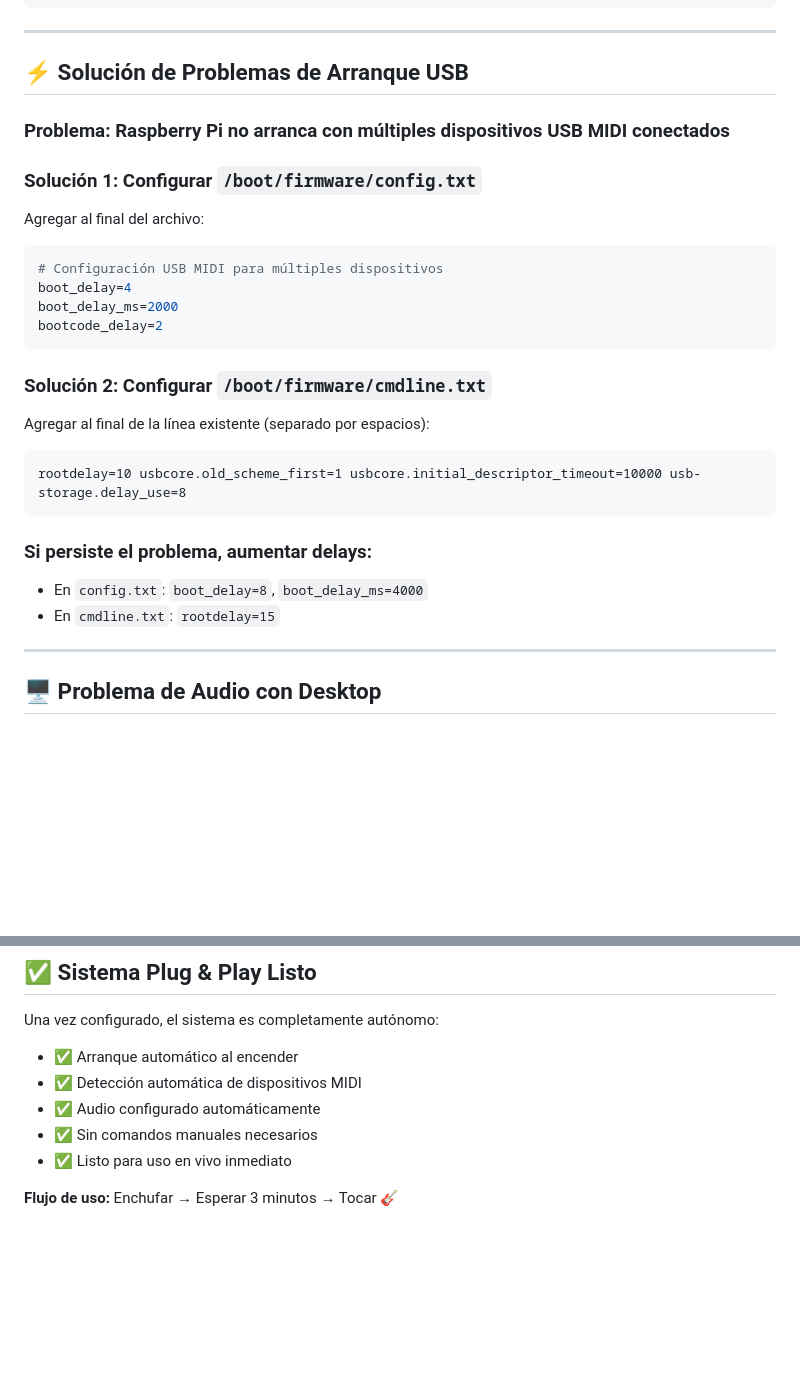
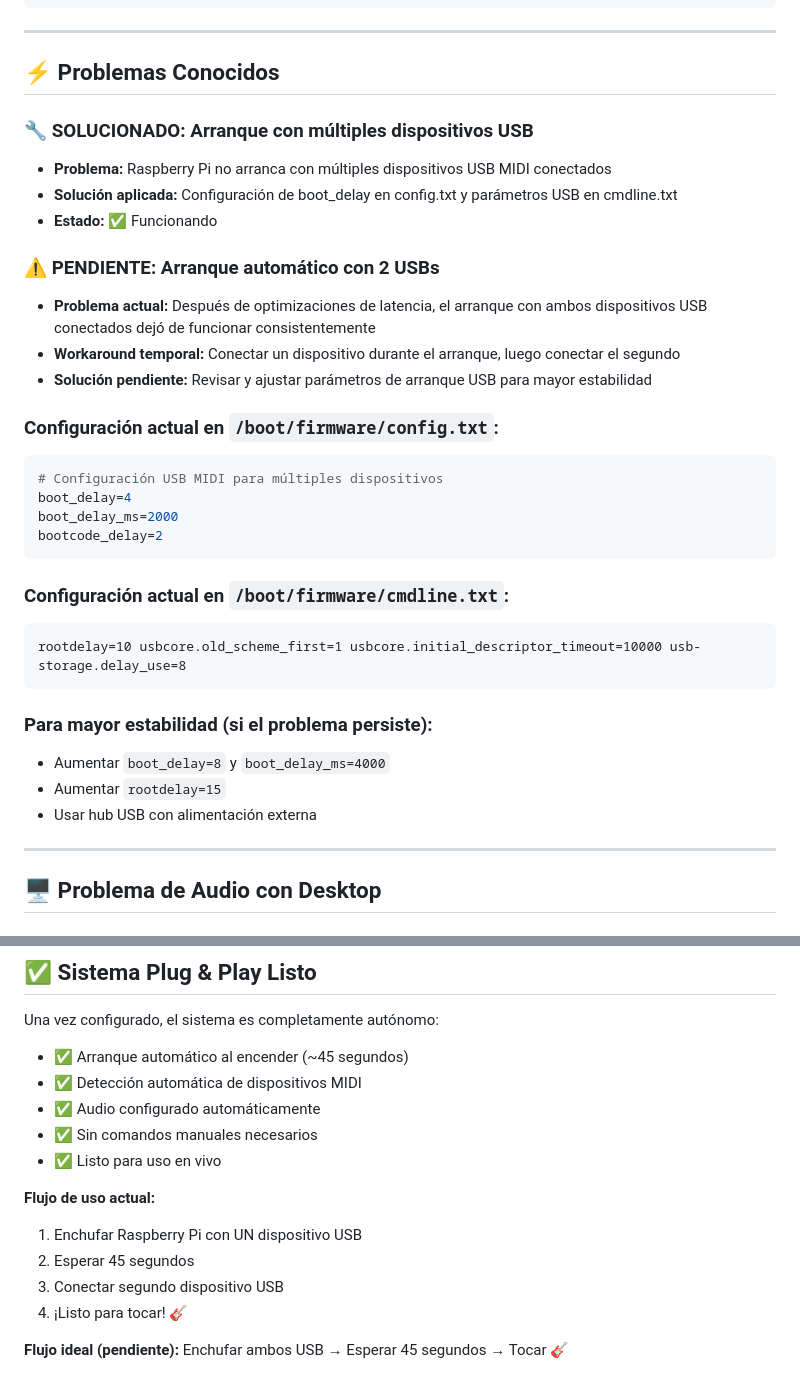
Before and after one commit to jorgetrad99/guitar-midi, a Markdown page: SETUP_COMPLETO.md, 2 parts joined by grey strips. Rendered like a GitHub page; blank space fills up the shorter version.

Commit message:
docs(SETUP_COMPLETO.md): update known issues and solutions for USB boot problems

````diff
--- a/SETUP_COMPLETO.md
+++ b/SETUP_COMPLETO.md
@@ -176,12 +176,19 @@ sudo systemctl enable guitar-midi.service
 
 ---
 
-## ⚡ **Solución de Problemas de Arranque USB**
+## ⚡ **Problemas Conocidos**
 
-### **Problema:** Raspberry Pi no arranca con múltiples dispositivos USB MIDI conectados
+### **🔧 SOLUCIONADO: Arranque con múltiples dispositivos USB**
+- **Problema:** Raspberry Pi no arranca con múltiples dispositivos USB MIDI conectados
+- **Solución aplicada:** Configuración de boot_delay en config.txt y parámetros USB en cmdline.txt
+- **Estado:** ✅ Funcionando
 
-### **Solución 1: Configurar `/boot/firmware/config.txt`**
-Agregar al final del archivo:
+### **⚠️ PENDIENTE: Arranque automático con 2 USBs**
+- **Problema actual:** Después de optimizaciones de latencia, el arranque con ambos dispositivos USB conectados dejó de funcionar consistentemente
+- **Workaround temporal:** Conectar un dispositivo durante el arranque, luego conectar el segundo
+- **Solución pendiente:** Revisar y ajustar parámetros de arranque USB para mayor estabilidad
+
+### **Configuración actual en `/boot/firmware/config.txt`:**
 ```ini
 # Configuración USB MIDI para múltiples dispositivos
 boot_delay=4
@@ -189,15 +196,15 @@ boot_delay_ms=2000
 bootcode_delay=2
 ```
 
-### **Solución 2: Configurar `/boot/firmware/cmdline.txt`**
-Agregar al final de la línea existente (separado por espacios):
+### **Configuración actual en `/boot/firmware/cmdline.txt`:**
 ```
 rootdelay=10 usbcore.old_scheme_first=1 usbcore.initial_descriptor_timeout=10000 usb-storage.delay_use=8
 ```
 
-### **Si persiste el problema, aumentar delays:**
-- En `config.txt`: `boot_delay=8`, `boot_delay_ms=4000`
-- En `cmdline.txt`: `rootdelay=15`
+### **Para mayor estabilidad (si el problema persiste):**
+- Aumentar `boot_delay=8` y `boot_delay_ms=4000`
+- Aumentar `rootdelay=15`
+- Usar hub USB con alimentación externa
 
 ---
 
@@ -304,10 +311,16 @@ cd /root/guitar-midi
 ## ✅ **Sistema Plug & Play Listo**
 
 Una vez configurado, el sistema es completamente autónomo:
-- ✅ Arranque automático al encender
+- ✅ Arranque automático al encender (~45 segundos)
 - ✅ Detección automática de dispositivos MIDI
 - ✅ Audio configurado automáticamente
 - ✅ Sin comandos manuales necesarios
-- ✅ Listo para uso en vivo inmediato
+- ✅ Listo para uso en vivo
 
-**Flujo de uso:** Enchufar → Esperar 3 minutos → Tocar 🎸
+**Flujo de uso actual:**
+1. Enchufar Raspberry Pi con UN dispositivo USB
+2. Esperar 45 segundos
+3. Conectar segundo dispositivo USB
+4. ¡Listo para tocar! 🎸
+
+**Flujo ideal (pendiente):** Enchufar ambos USB → Esperar 45 segundos → Tocar 🎸
````
